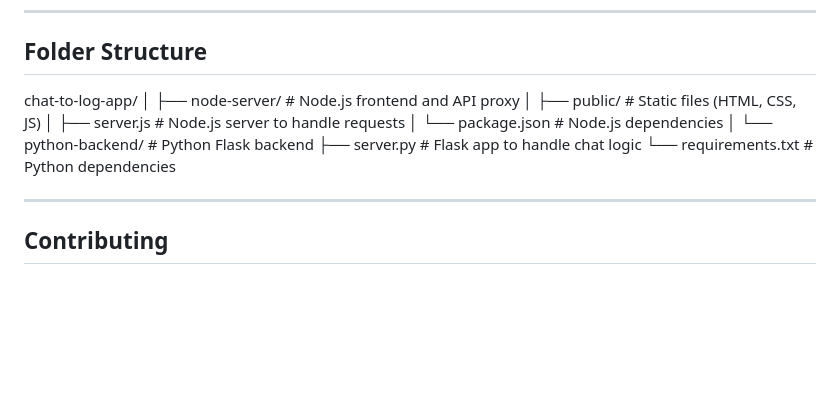
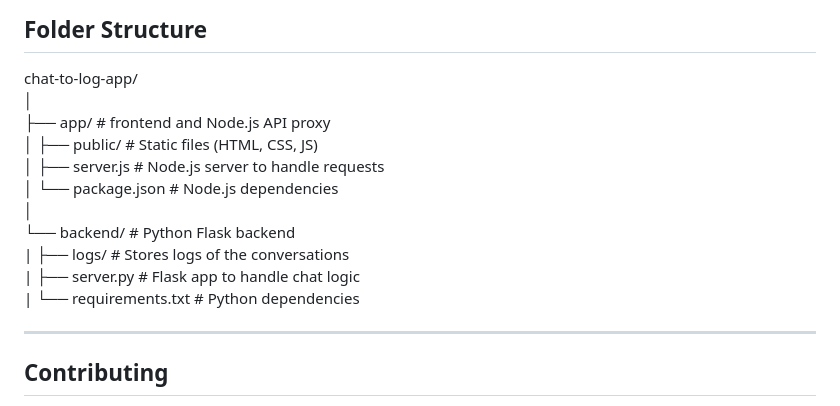
Before and after one commit to sadathkhn4/chem-chat, a Markdown page: Readme.md, the part around the change. Drawn GitHub-style; blank space fills up the shorter version.

```diff
--- a/Readme.md
+++ b/Readme.md
@@ -130,14 +130,15 @@ Example:
 
 chat-to-log-app/
 │
-├── node-server/ # Node.js frontend and API proxy
+├── app/ # frontend and Node.js API proxy
 │ ├── public/ # Static files (HTML, CSS, JS)
 │ ├── server.js # Node.js server to handle requests
 │ └── package.json # Node.js dependencies
 │
-└── python-backend/ # Python Flask backend
-├── server.py # Flask app to handle chat logic
-└── requirements.txt # Python dependencies
+└── backend/ # Python Flask backend
+| ├── logs/ # Stores logs of the conversations
+| ├── server.py # Flask app to handle chat logic
+| └── requirements.txt # Python dependencies
 
 
 ---
```
